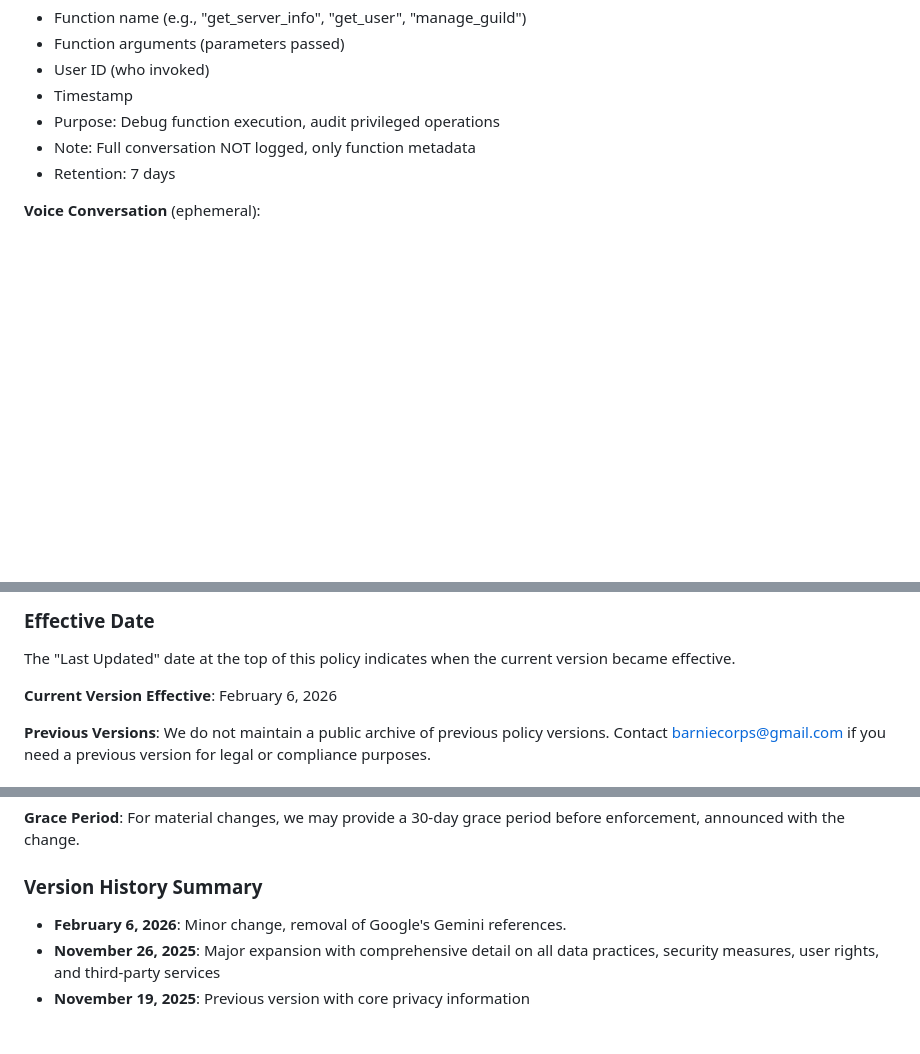
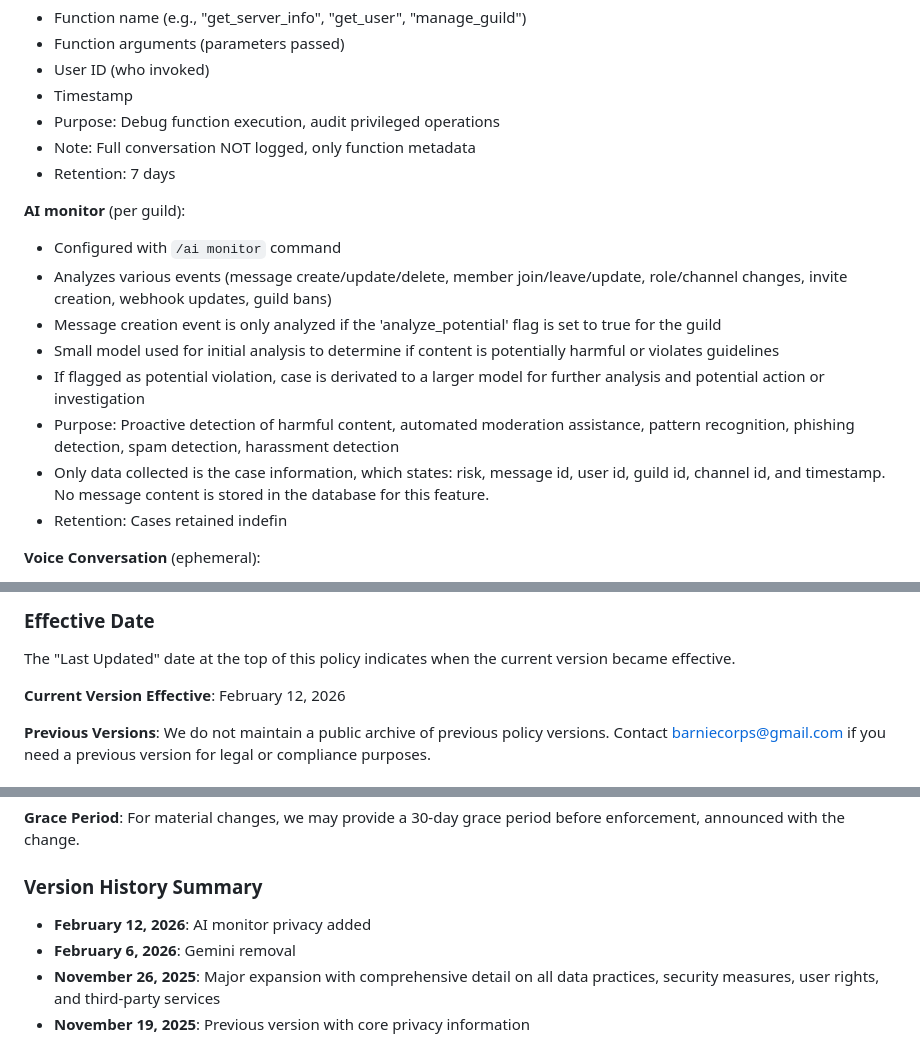
Before and after one commit to Barnie-Corps/barniebot, a Markdown page: privacy.md, 3 parts joined by grey strips. Drawn GitHub-style; blank space fills up the shorter version.

Commit message:
Updated privacy policy

```diff
--- a/privacy.md
+++ b/privacy.md
@@ -575,6 +575,16 @@ When ticket closed, two formats generated:
 - Note: Full conversation NOT logged, only function metadata
 - Retention: 7 days
 
+**AI monitor** (per guild):
+- Configured with `/ai monitor` command
+- Analyzes various events (message create/update/delete, member join/leave/update, role/channel changes, invite creation, webhook updates, guild bans)
+- Message creation event is only analyzed if the 'analyze_potential' flag is set to true for the guild
+- Small model used for initial analysis to determine if content is potentially harmful or violates guidelines
+- If flagged as potential violation, case is derivated to a larger model for further analysis and potential action or investigation
+- Purpose: Proactive detection of harmful content, automated moderation assistance, pattern recognition, phishing detection, spam detection, harassment detection
+- Only data collected is the case information, which states: risk, message id, user id, guild id, channel id, and timestamp. No message content is stored in the database for this feature.
+- Retention: Cases retained indefin
+
 **Voice Conversation** (ephemeral):
 - Speech-to-text processing: Audio sent to NVIDIA Riva ASR, text returned
 - Text-to-speech generation: Text sent to NVIDIA Riva TTS, audio returned
@@ -2054,7 +2064,7 @@ We may update this policy when:
 ### Effective Date
 The "Last Updated" date at the top of this policy indicates when the current version became effective.
 
-**Current Version Effective**: February 6, 2026
+**Current Version Effective**: February 12, 2026
 
 **Previous Versions**: We do not maintain a public archive of previous policy versions. Contact barniecorps@gmail.com if you need a previous version for legal or compliance purposes.
 
@@ -2069,7 +2079,8 @@ The "Last Updated" date at the top of this policy indicates when the current ver
 **Grace Period**: For material changes, we may provide a 30-day grace period before enforcement, announced with the change.
 
 ### Version History Summary
-- **February 6, 2026**: Minor change, removal of Google's Gemini references.
+- **February 12, 2026**: AI monitor privacy added
+- **February 6, 2026**: Gemini removal
 - **November 26, 2025**: Major expansion with comprehensive detail on all data practices, security measures, user rights, and third-party services
 - **November 19, 2025**: Previous version with core privacy information
 
```
Also changed, not shown: other parts of privacy.md (+3 -3 lines).
